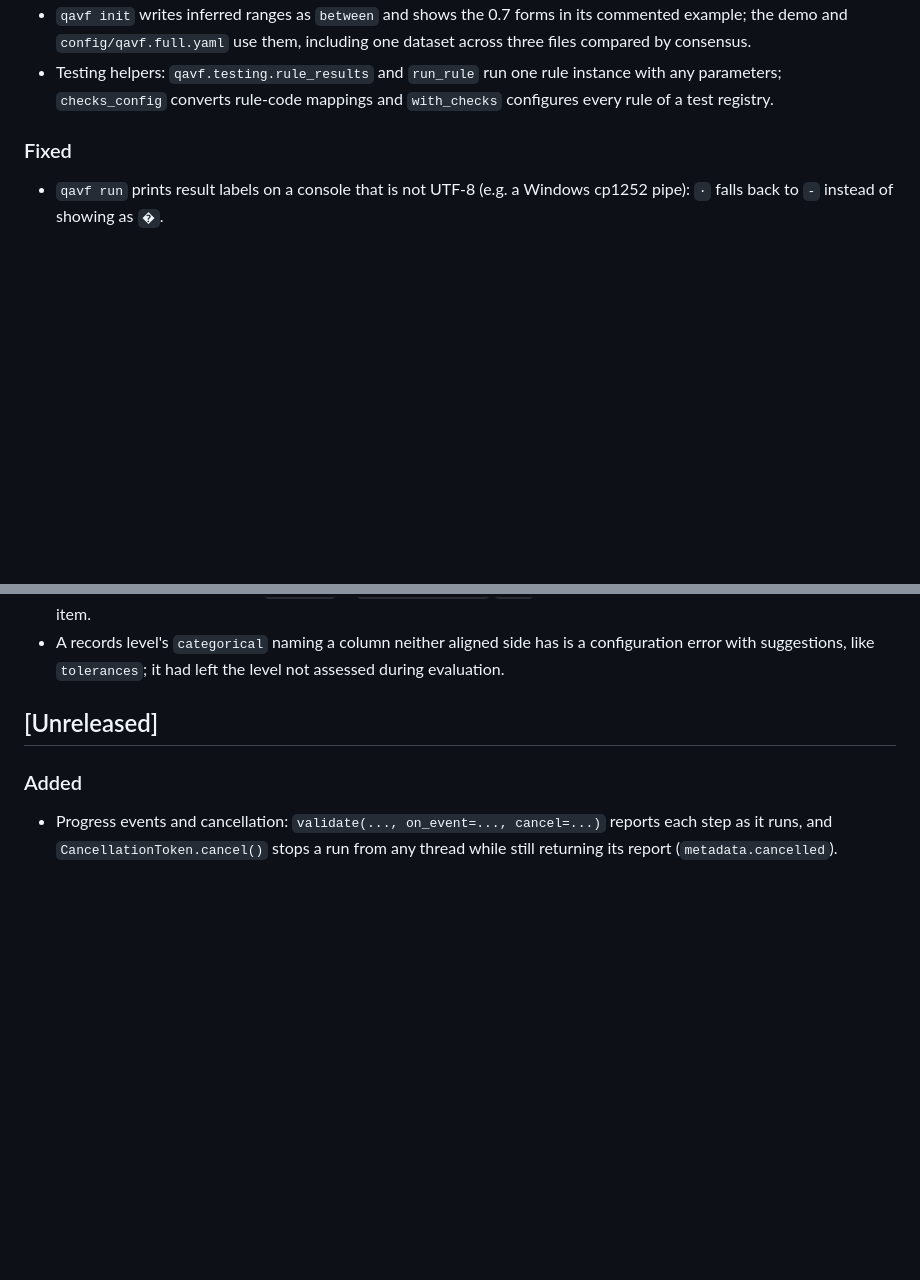
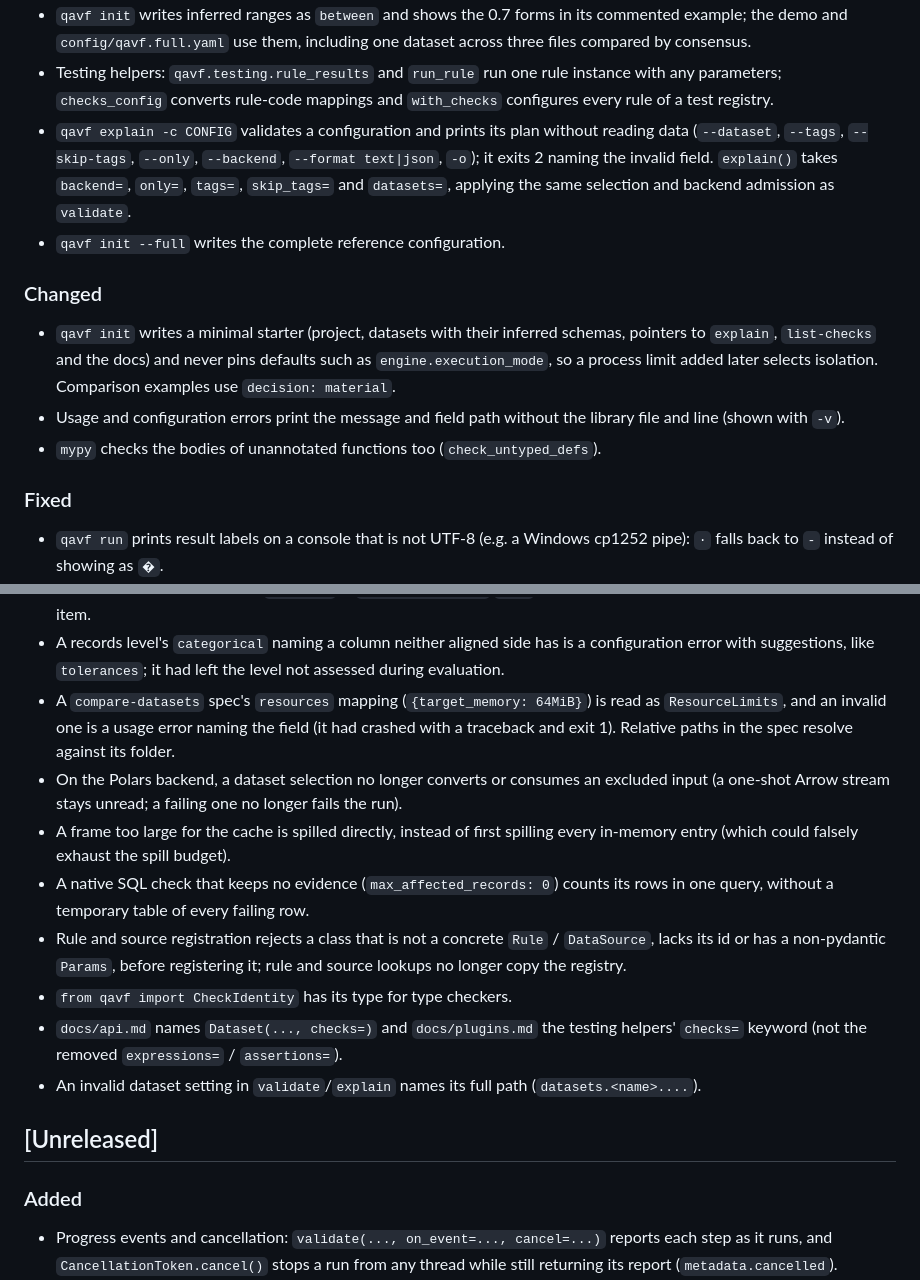
Before and after one commit to AhmedAredah/qavf, a Markdown page: CHANGELOG.md, 2 parts joined by grey strips. GitHub-like rendering; blank space fills up the shorter version.

Commit message:
Note the phase 5 CLI, API, engine and typing fixes in the changelog

```diff
--- a/CHANGELOG.md
+++ b/CHANGELOG.md
@@ -98,6 +98,22 @@ Reports written by earlier versions still load.
 - Testing helpers: `qavf.testing.rule_results` and `run_rule` run one rule instance
   with any parameters; `checks_config` converts rule-code mappings and `with_checks`
   configures every rule of a test registry.
+- `qavf explain -c CONFIG` validates a configuration and prints its plan without
+  reading data (`--dataset`, `--tags`, `--skip-tags`, `--only`, `--backend`,
+  `--format text|json`, `-o`); it exits 2 naming the invalid field. `explain()`
+  takes `backend=`, `only=`, `tags=`, `skip_tags=` and `datasets=`, applying the same
+  selection and backend admission as `validate`.
+- `qavf init --full` writes the complete reference configuration.
+
+### Changed
+
+- `qavf init` writes a minimal starter (project, datasets with their inferred
+  schemas, pointers to `explain`, `list-checks` and the docs) and never pins defaults
+  such as `engine.execution_mode`, so a process limit added later selects isolation.
+  Comparison examples use `decision: material`.
+- Usage and configuration errors print the message and field path without the
+  library file and line (shown with `-v`).
+- `mypy` checks the bodies of unannotated functions too (`check_untyped_defs`).
 
 ### Fixed
 
@@ -206,6 +222,25 @@ Reports written by earlier versions still load.
 - A records level's `categorical` naming a column neither aligned side has is a
   configuration error with suggestions, like `tolerances`; it had left the level not
   assessed during evaluation.
+- A `compare-datasets` spec's `resources` mapping (`{target_memory: 64MiB}`) is read
+  as `ResourceLimits`, and an invalid one is a usage error naming the field (it had
+  crashed with a traceback and exit 1). Relative paths in the spec resolve against
+  its folder.
+- On the Polars backend, a dataset selection no longer converts or consumes an
+  excluded input (a one-shot Arrow stream stays unread; a failing one no longer
+  fails the run).
+- A frame too large for the cache is spilled directly, instead of first spilling
+  every in-memory entry (which could falsely exhaust the spill budget).
+- A native SQL check that keeps no evidence (`max_affected_records: 0`) counts its
+  rows in one query, without a temporary table of every failing row.
+- Rule and source registration rejects a class that is not a concrete `Rule` /
+  `DataSource`, lacks its id or has a non-pydantic `Params`, before registering it;
+  rule and source lookups no longer copy the registry.
+- `from qavf import CheckIdentity` has its type for type checkers.
+- `docs/api.md` names `Dataset(..., checks=)` and `docs/plugins.md` the testing
+  helpers' `checks=` keyword (not the removed `expressions=` / `assertions=`).
+- An invalid dataset setting in `validate`/`explain` names its full path
+  (`datasets.<name>....`).
 
 ## [Unreleased]
 
```
